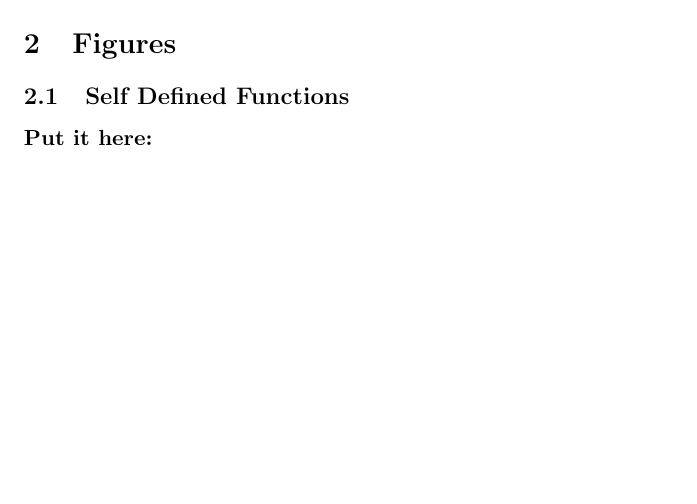
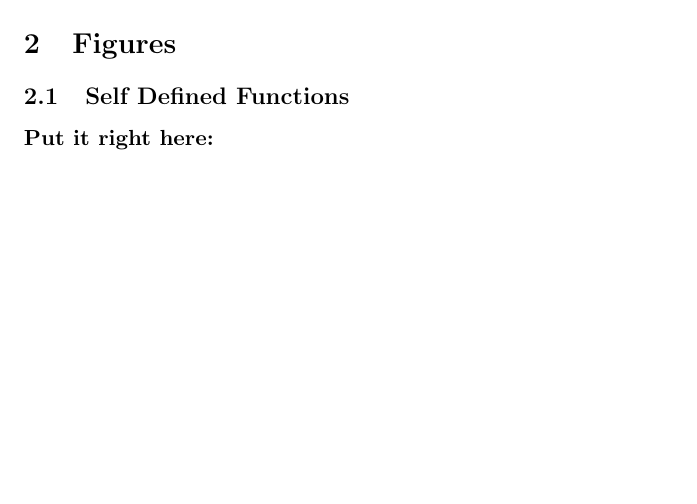
Before and after one commit to ZachDischner/LaTeX-Playground, a LaTeX document (LatexPlayground.tex): part of page 1 of 3, cut so that both start at the same text, the shorter picture padded with empty space. Compiled offline with pdfLaTeX; a LaTeX package or settings file that is missing is left out.

Commit message:
Modified

```diff
--- a/LatexPlayground.tex
+++ b/LatexPlayground.tex
@@ -136,7 +136,7 @@
 %----------------------------------------------------------------------------------------------------------------------------------------
 \section{Figures}
 \subsection{Self Defined Functions}
-Put it here:
+Put it right here:
 \fig{GPS.jpg}{GPS Caption \cite{GPS}}{GPS Label}
 
 
```
